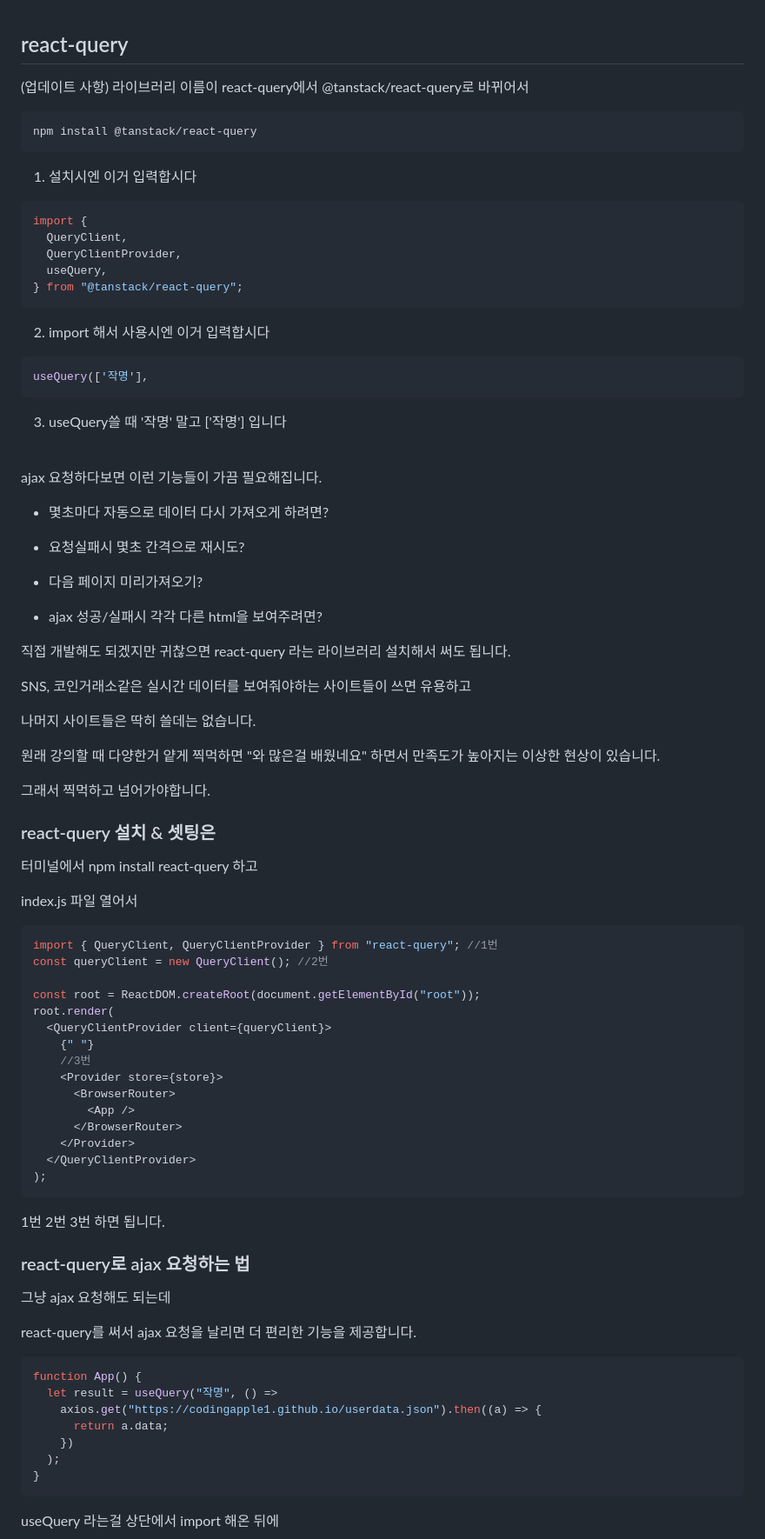
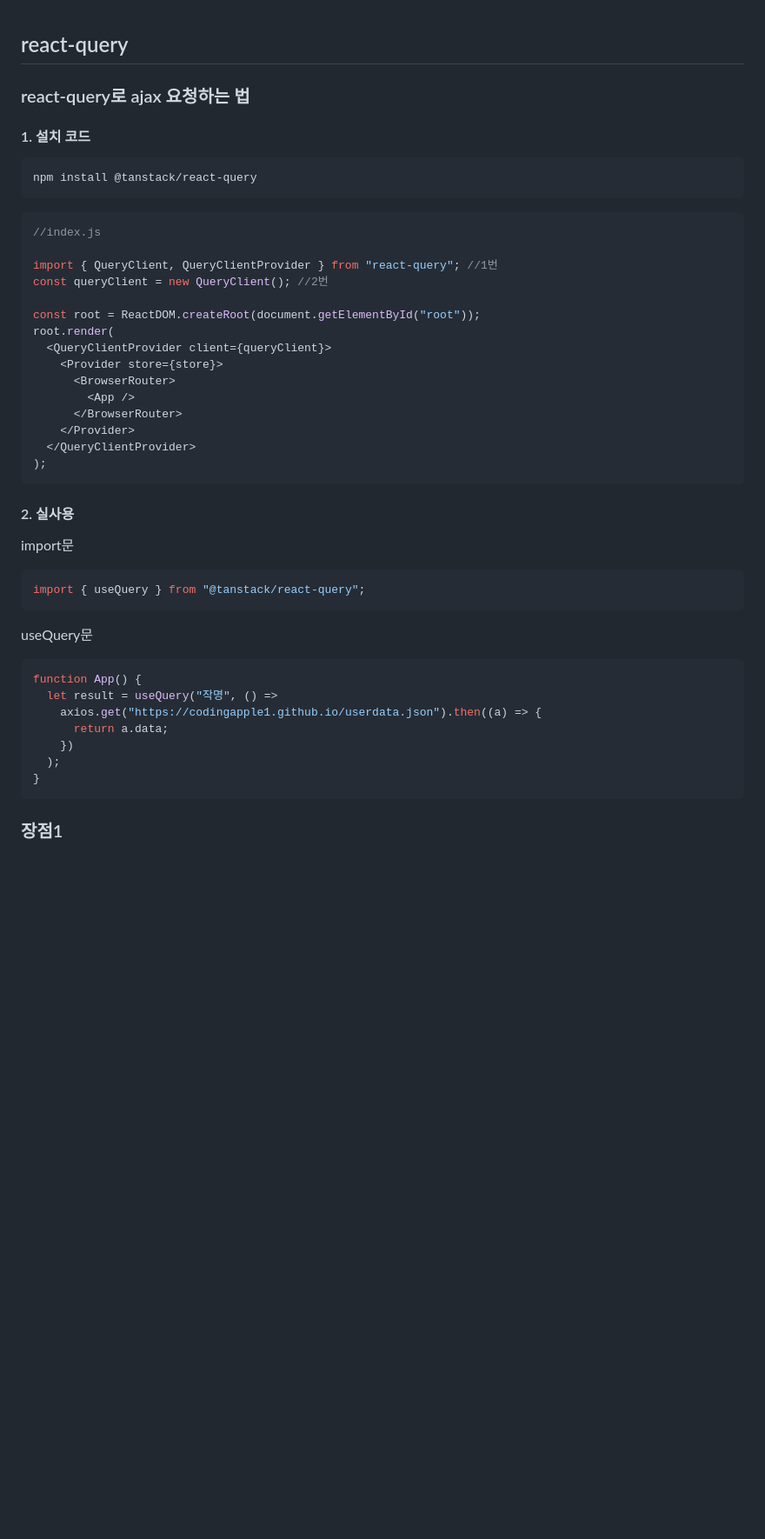
Before and after one commit to JamSeo/Wiki, a Markdown page: React/README.md, the part around one of its changes. Shown at 87% size. Rendered like a GitHub page; blank space fills up the shorter version.

````diff
--- a/React/README.md
+++ b/React/README.md
@@ -51,67 +51,23 @@
 
 ## react-query
 
-(업데이트 사항) 라이브러리 이름이 react-query에서 @tanstack/react-query로 바뀌어서
+### react-query로 ajax 요청하는 법
+
+#### 1. 설치 코드
 
 ```
 npm install @tanstack/react-query
 ```
 
-1. 설치시엔 이거 입력합시다
+```javascript
+//index.js
 
-```javascript
-import {
-  QueryClient,
-  QueryClientProvider,
-  useQuery,
-} from "@tanstack/react-query";
-```
-
-2. import 해서 사용시엔 이거 입력합시다
-
-```javascript
-useQuery(['작명'],
-```
-
-3. useQuery쓸 때 '작명' 말고 ['작명'] 입니다
-
-<br />
-
-ajax 요청하다보면 이런 기능들이 가끔 필요해집니다.
-
-- 몇초마다 자동으로 데이터 다시 가져오게 하려면?
-
-- 요청실패시 몇초 간격으로 재시도?
-
-- 다음 페이지 미리가져오기?
-
-- ajax 성공/실패시 각각 다른 html을 보여주려면?
-
-직접 개발해도 되겠지만 귀찮으면 react-query 라는 라이브러리 설치해서 써도 됩니다.
-
-SNS, 코인거래소같은 실시간 데이터를 보여줘야하는 사이트들이 쓰면 유용하고
-
-나머지 사이트들은 딱히 쓸데는 없습니다.
-
-원래 강의할 때 다양한거 얕게 찍먹하면 "와 많은걸 배웠네요" 하면서 만족도가 높아지는 이상한 현상이 있습니다.
-
-그래서 찍먹하고 넘어가야합니다.
-
-### react-query 설치 & 셋팅은
-
-터미널에서 npm install react-query 하고
-
-index.js 파일 열어서
-
-```javascript
 import { QueryClient, QueryClientProvider } from "react-query"; //1번
 const queryClient = new QueryClient(); //2번
 
 const root = ReactDOM.createRoot(document.getElementById("root"));
 root.render(
   <QueryClientProvider client={queryClient}>
-    {" "}
-    //3번
     <Provider store={store}>
       <BrowserRouter>
         <App />
@@ -121,13 +77,15 @@ root.render(
 );
 ```
 
-1번 2번 3번 하면 됩니다.
+#### 2. 실사용
 
-### react-query로 ajax 요청하는 법
+import문
 
-그냥 ajax 요청해도 되는데
+```javascript
+import { useQuery } from "@tanstack/react-query";
+```
 
-react-query를 써서 ajax 요청을 날리면 더 편리한 기능을 제공합니다.
+useQuery문
 
 ```javascript
 function App() {
@@ -139,5 +97,5 @@ function App() {
 }
 ```
 
-useQuery 라는걸 상단에서 import 해온 뒤에
+### 장점1
 
````
Also changed, not shown: other parts of React/README.md (+36 -56 lines).
